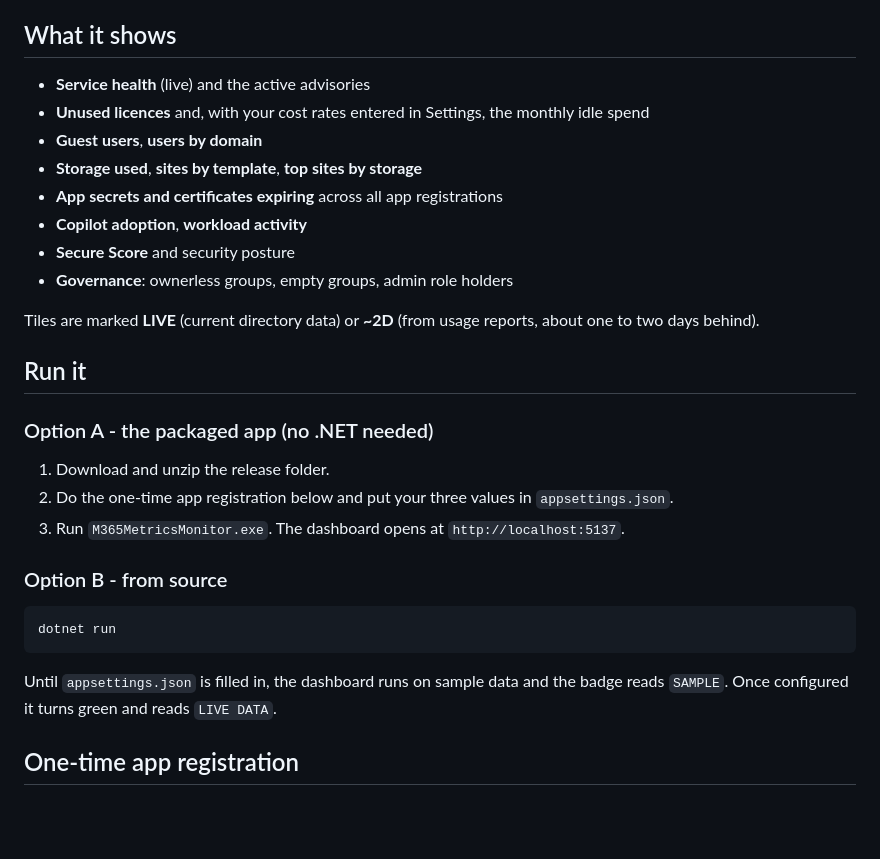
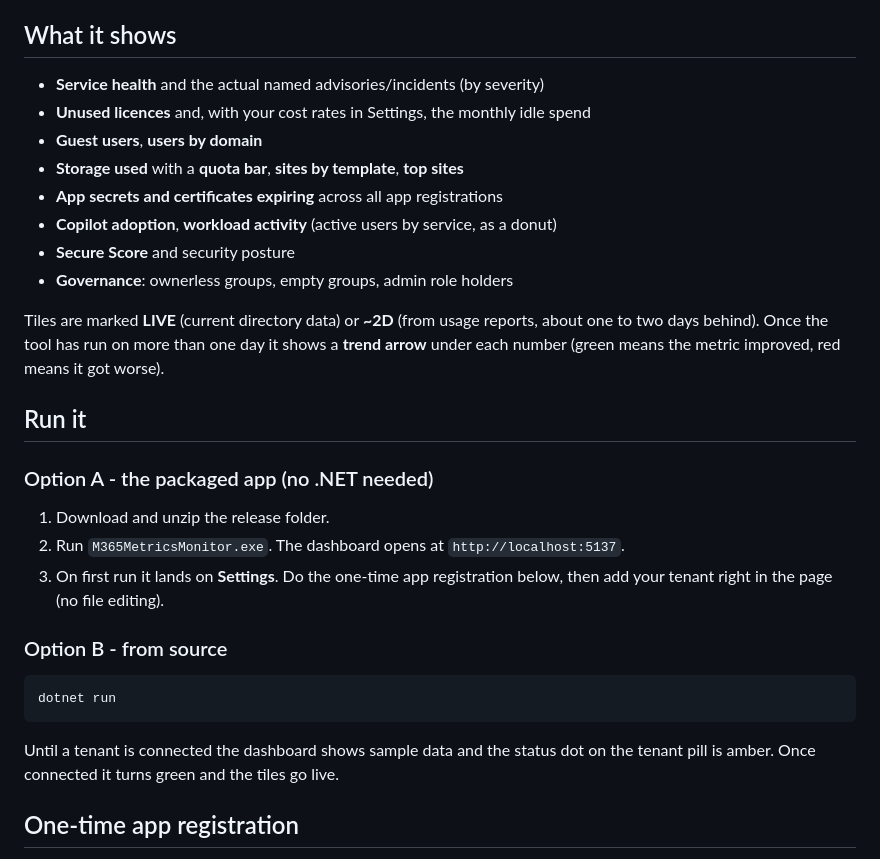
Before and after one commit to gvijaikumar9/M365MetricsMonitor, a Markdown page: README.md, the part around one of its changes. Drawn GitHub-style; blank space fills up the shorter version.

````diff
--- a/README.md
+++ b/README.md
@@ -13,25 +13,28 @@ anything, you still use the Microsoft admin center.
 
 ## What it shows
 
-- **Service health** (live) and the active advisories
-- **Unused licences** and, with your cost rates entered in Settings, the monthly idle spend
+- **Service health** and the actual named advisories/incidents (by severity)
+- **Unused licences** and, with your cost rates in Settings, the monthly idle spend
 - **Guest users**, **users by domain**
-- **Storage used**, **sites by template**, **top sites by storage**
+- **Storage used** with a **quota bar**, **sites by template**, **top sites**
 - **App secrets and certificates expiring** across all app registrations
-- **Copilot adoption**, **workload activity**
+- **Copilot adoption**, **workload activity** (active users by service, as a donut)
 - **Secure Score** and security posture
 - **Governance**: ownerless groups, empty groups, admin role holders
 
 Tiles are marked **LIVE** (current directory data) or **~2D** (from usage reports,
-about one to two days behind).
+about one to two days behind). Once the tool has run on more than one day it shows a
+**trend arrow** under each number (green means the metric improved, red means it got
+worse).
 
 ## Run it
 
 ### Option A - the packaged app (no .NET needed)
 
 1. Download and unzip the release folder.
-2. Do the one-time app registration below and put your three values in `appsettings.json`.
-3. Run `M365MetricsMonitor.exe`. The dashboard opens at `http://localhost:5137`.
+2. Run `M365MetricsMonitor.exe`. The dashboard opens at `http://localhost:5137`.
+3. On first run it lands on **Settings**. Do the one-time app registration below,
+   then add your tenant right in the page (no file editing).
 
 ### Option B - from source
 
@@ -39,8 +42,8 @@ about one to two days behind).
 dotnet run
 ```
 
-Until `appsettings.json` is filled in, the dashboard runs on sample data and the
-badge reads `SAMPLE`. Once configured it turns green and reads `LIVE DATA`.
+Until a tenant is connected the dashboard shows sample data and the status dot on the
+tenant pill is amber. Once connected it turns green and the tiles go live.
 
 ## One-time app registration
 
````
Also changed, not shown: other parts of README.md (+36 -14 lines).
